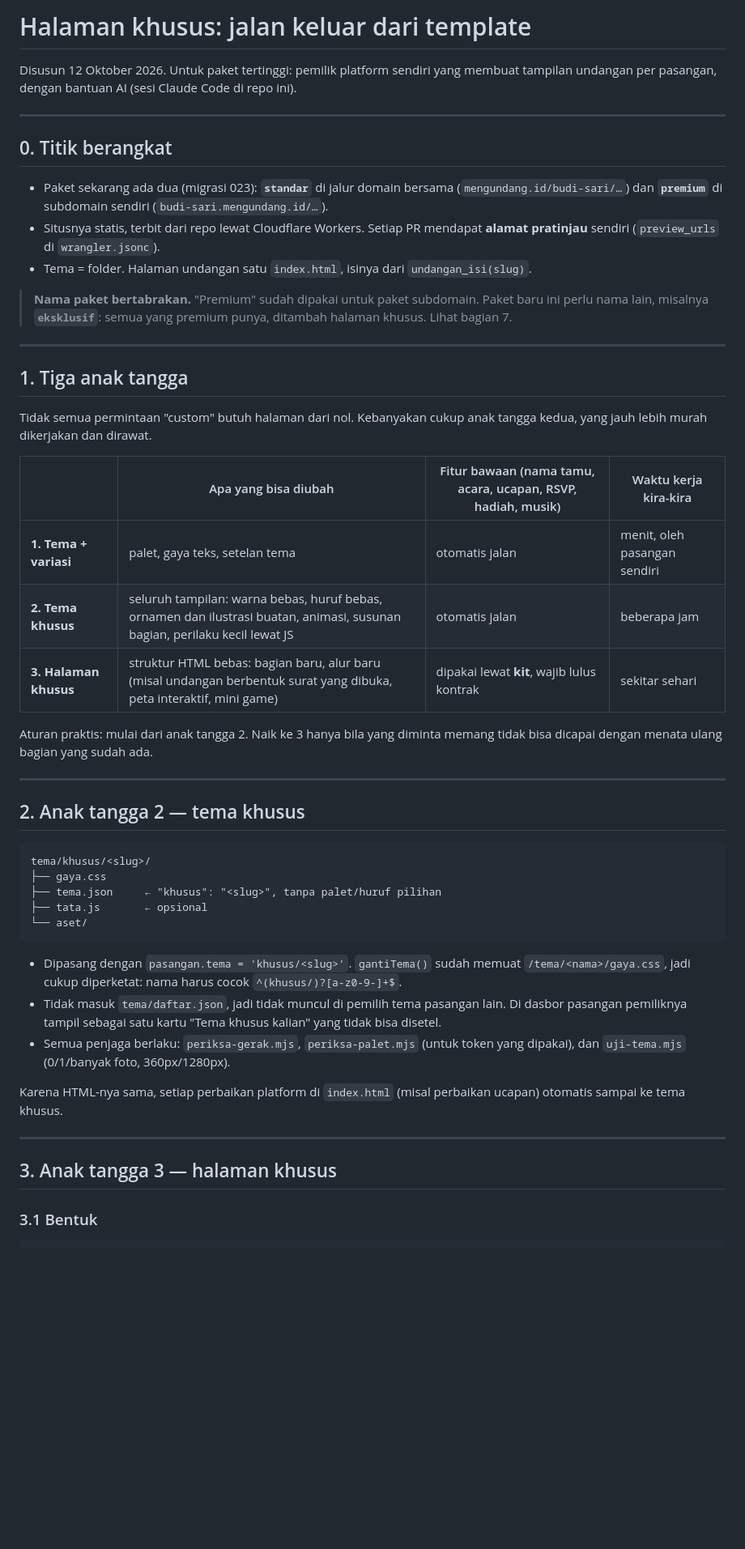
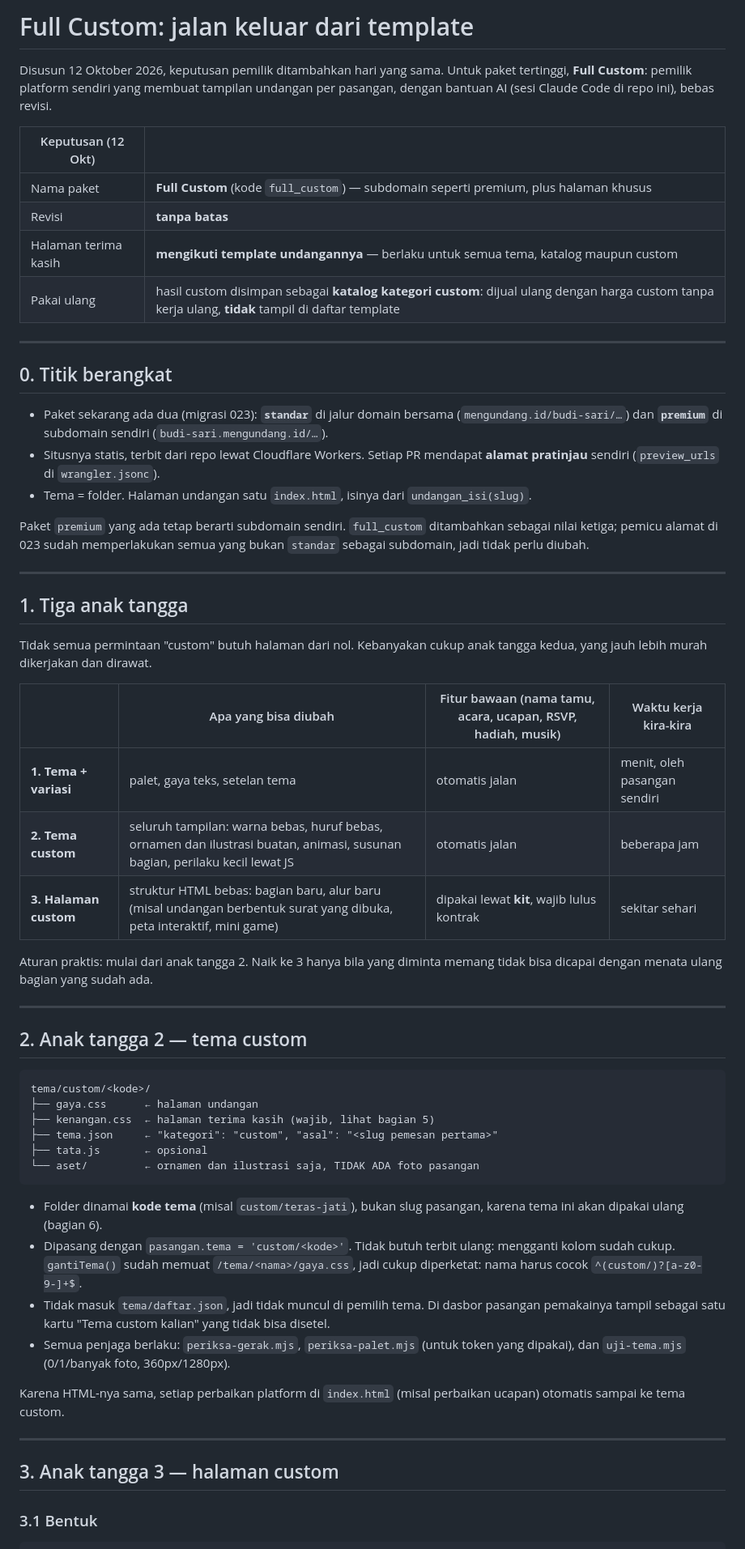
Before and after one commit to rianaditro/undangan-digital-rian-aini, a Markdown page: docs/halaman-khusus.md, the part around one of its changes. Shown at 81% size. GitHub-like rendering; blank space fills up the shorter version.

````diff
--- a/docs/halaman-khusus.md
+++ b/docs/halaman-khusus.md
@@ -1,8 +1,16 @@
-# Halaman khusus: jalan keluar dari template
+# Full Custom: jalan keluar dari template
 
-Disusun 12 Oktober 2026. Untuk paket tertinggi: pemilik platform sendiri
-yang membuat tampilan undangan per pasangan, dengan bantuan AI (sesi Claude
-Code di repo ini).
+Disusun 12 Oktober 2026, keputusan pemilik ditambahkan hari yang sama.
+Untuk paket tertinggi, **Full Custom**: pemilik platform sendiri yang membuat
+tampilan undangan per pasangan, dengan bantuan AI (sesi Claude Code di repo
+ini), bebas revisi.
+
+| Keputusan (12 Okt) | |
+|---|---|
+| Nama paket | **Full Custom** (kode `full_custom`) — subdomain seperti premium, plus halaman khusus |
+| Revisi | **tanpa batas** |
+| Halaman terima kasih | **mengikuti template undangannya** — berlaku untuk semua tema, katalog maupun custom |
+| Pakai ulang | hasil custom disimpan sebagai **katalog kategori custom**: dijual ulang dengan harga custom tanpa kerja ulang, **tidak** tampil di daftar template |
 
 ---
 
@@ -16,9 +24,9 @@ Code di repo ini).
 - Tema = folder. Halaman undangan satu `index.html`, isinya dari
   `undangan_isi(slug)`.
 
-> **Nama paket bertabrakan.** "Premium" sudah dipakai untuk paket
-> subdomain. Paket baru ini perlu nama lain, misalnya **`eksklusif`**:
-> semua yang premium punya, ditambah halaman khusus. Lihat bagian 7.
+Paket `premium` yang ada tetap berarti subdomain sendiri. `full_custom`
+ditambahkan sebagai nilai ketiga; pemicu alamat di 023 sudah memperlakukan
+semua yang bukan `standar` sebagai subdomain, jadi tidak perlu diubah.
 
 ---
 
@@ -30,39 +38,43 @@ anak tangga kedua, yang jauh lebih murah dikerjakan dan dirawat.
 | | Apa yang bisa diubah | Fitur bawaan (nama tamu, acara, ucapan, RSVP, hadiah, musik) | Waktu kerja kira-kira |
 |---|---|---|---|
 | **1. Tema + variasi** | palet, gaya teks, setelan tema | otomatis jalan | menit, oleh pasangan sendiri |
-| **2. Tema khusus** | seluruh tampilan: warna bebas, huruf bebas, ornamen dan ilustrasi buatan, animasi, susunan bagian, perilaku kecil lewat JS | otomatis jalan | beberapa jam |
-| **3. Halaman khusus** | struktur HTML bebas: bagian baru, alur baru (misal undangan berbentuk surat yang dibuka, peta interaktif, mini game) | dipakai lewat **kit**, wajib lulus kontrak | sekitar sehari |
+| **2. Tema custom** | seluruh tampilan: warna bebas, huruf bebas, ornamen dan ilustrasi buatan, animasi, susunan bagian, perilaku kecil lewat JS | otomatis jalan | beberapa jam |
+| **3. Halaman custom** | struktur HTML bebas: bagian baru, alur baru (misal undangan berbentuk surat yang dibuka, peta interaktif, mini game) | dipakai lewat **kit**, wajib lulus kontrak | sekitar sehari |
 
 Aturan praktis: mulai dari anak tangga 2. Naik ke 3 hanya bila yang diminta
 memang tidak bisa dicapai dengan menata ulang bagian yang sudah ada.
 
 ---
 
-## 2. Anak tangga 2 — tema khusus
+## 2. Anak tangga 2 — tema custom
 
 ```
-tema/khusus/<slug>/
-├── gaya.css
-├── tema.json     ← "khusus": "<slug>", tanpa palet/huruf pilihan
+tema/custom/<kode>/
+├── gaya.css      ← halaman undangan
+├── kenangan.css  ← halaman terima kasih (wajib, lihat bagian 5)
+├── tema.json     ← "kategori": "custom", "asal": "<slug pemesan pertama>"
 ├── tata.js       ← opsional
-└── aset/
+└── aset/         ← ornamen dan ilustrasi saja, TIDAK ADA foto pasangan
 ```
 
-- Dipasang dengan `pasangan.tema = 'khusus/<slug>'`. `gantiTema()` sudah
-  memuat `/tema/<nama>/gaya.css`, jadi cukup diperketat: nama harus cocok
-  `^(khusus/)?[a-z0-9-]+$`.
-- Tidak masuk `tema/daftar.json`, jadi tidak muncul di pemilih tema
-  pasangan lain. Di dasbor pasangan pemiliknya tampil sebagai satu kartu
-  "Tema khusus kalian" yang tidak bisa disetel.
+- Folder dinamai **kode tema** (misal `custom/teras-jati`), bukan slug
+  pasangan, karena tema ini akan dipakai ulang (bagian 6).
+- Dipasang dengan `pasangan.tema = 'custom/<kode>'`. Tidak butuh terbit
+  ulang: mengganti kolom sudah cukup. `gantiTema()` sudah memuat
+  `/tema/<nama>/gaya.css`, jadi cukup diperketat: nama harus cocok
+  `^(custom/)?[a-z0-9-]+$`.
+- Tidak masuk `tema/daftar.json`, jadi tidak muncul di pemilih tema. Di
+  dasbor pasangan pemakainya tampil sebagai satu kartu "Tema custom kalian"
+  yang tidak bisa disetel.
 - Semua penjaga berlaku: `periksa-gerak.mjs`, `periksa-palet.mjs` (untuk
   token yang dipakai), dan `uji-tema.mjs` (0/1/banyak foto, 360px/1280px).
 
 Karena HTML-nya sama, setiap perbaikan platform di `index.html` (misal
-perbaikan ucapan) otomatis sampai ke tema khusus.
+perbaikan ucapan) otomatis sampai ke tema custom.
 
 ---
 
-## 3. Anak tangga 3 — halaman khusus
+## 3. Anak tangga 3 — halaman custom
 
 ### 3.1 Bentuk
 
````
Also changed, not shown: other parts of docs/halaman-khusus.md (+126 -52 lines), docs/rencana-tema.md (+6 -2 lines).
